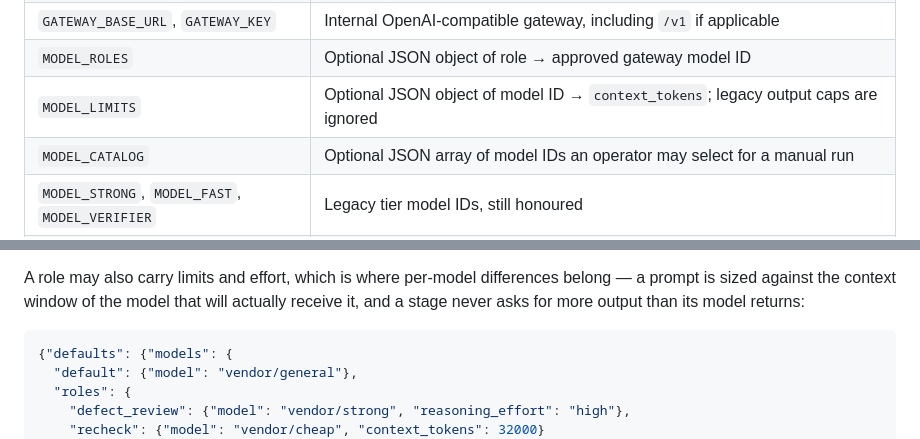
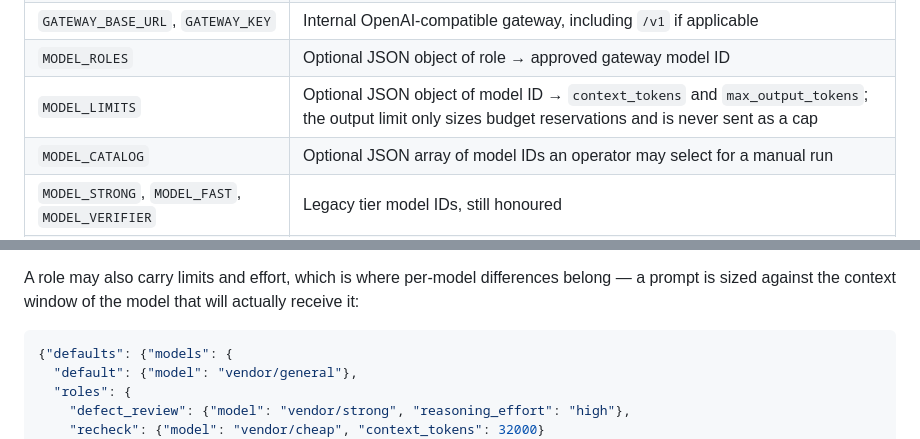
Before and after one commit to amir-99/Code-Reviewer, a Markdown page: README.md, 2 parts joined by grey strips. Drawn GitHub-style.

````diff
--- a/README.md
+++ b/README.md
@@ -42,7 +42,7 @@ Required deployment settings:
 | `CONFLUENCE_BASE_URL`, `CONFLUENCE_TOKEN` | Confluence Data Center REST content API, PAT |
 | `GATEWAY_BASE_URL`, `GATEWAY_KEY` | Internal OpenAI-compatible gateway, including `/v1` if applicable |
 | `MODEL_ROLES` | Optional JSON object of role → approved gateway model ID |
-| `MODEL_LIMITS` | Optional JSON object of model ID → `context_tokens`; legacy output caps are ignored |
+| `MODEL_LIMITS` | Optional JSON object of model ID → `context_tokens` and `max_output_tokens`; the output limit only sizes budget reservations and is never sent as a cap |
 | `MODEL_CATALOG` | Optional JSON array of model IDs an operator may select for a manual run |
 | `MODEL_STRONG`, `MODEL_FAST`, `MODEL_VERIFIER` | Legacy tier model IDs, still honoured |
 | `MODEL_CONTEXT_TOKENS` | Approved context-window limit, used for models `MODEL_LIMITS` does not name |
@@ -80,8 +80,7 @@ run would use today, and the catalogue an operator may select from.
 
 A role may also carry limits and effort, which is where per-model differences
 belong — a prompt is sized against the context window of the model that will
-actually receive it, and a stage never asks for more output than its model
-returns:
+actually receive it:
 
 ```json
 {"defaults": {"models": {
````
Also changed, not shown: other parts of README.md (+69 -39 lines).
